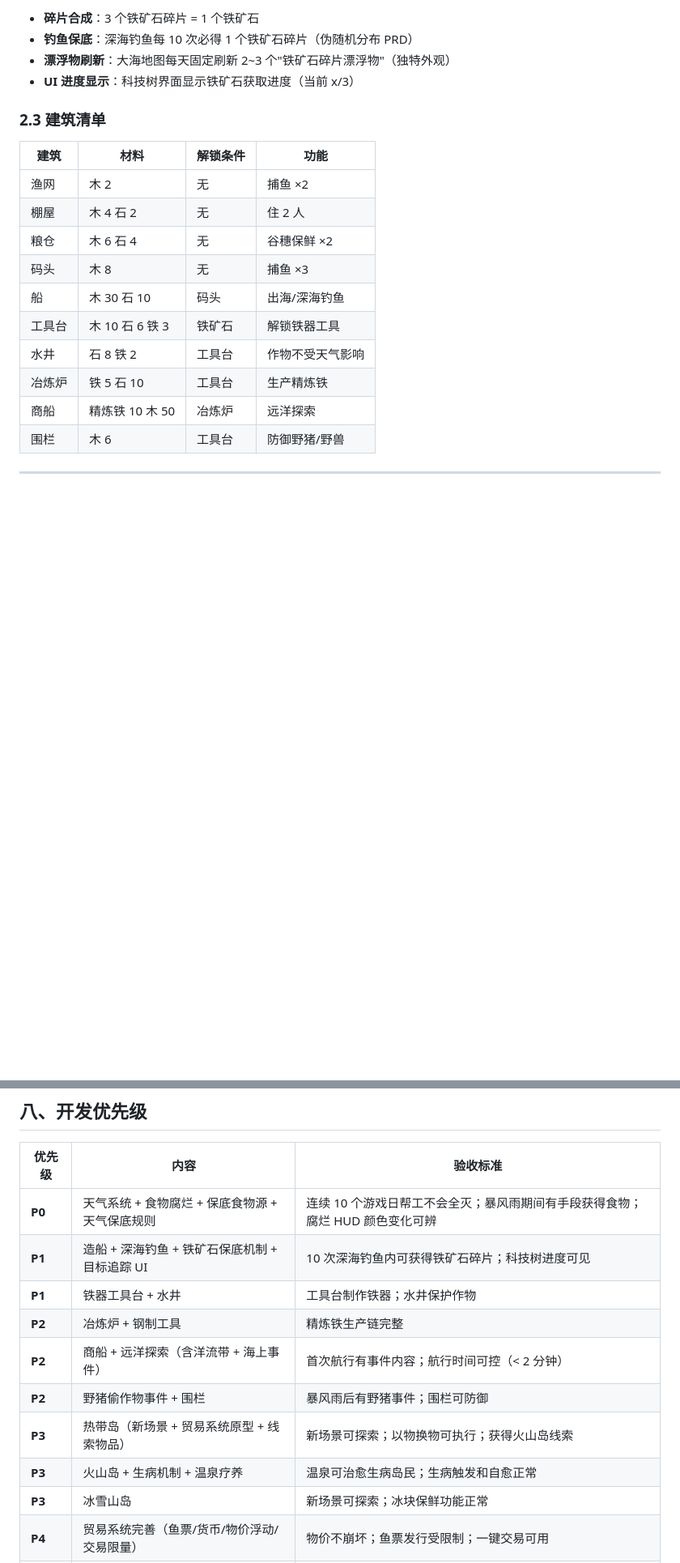
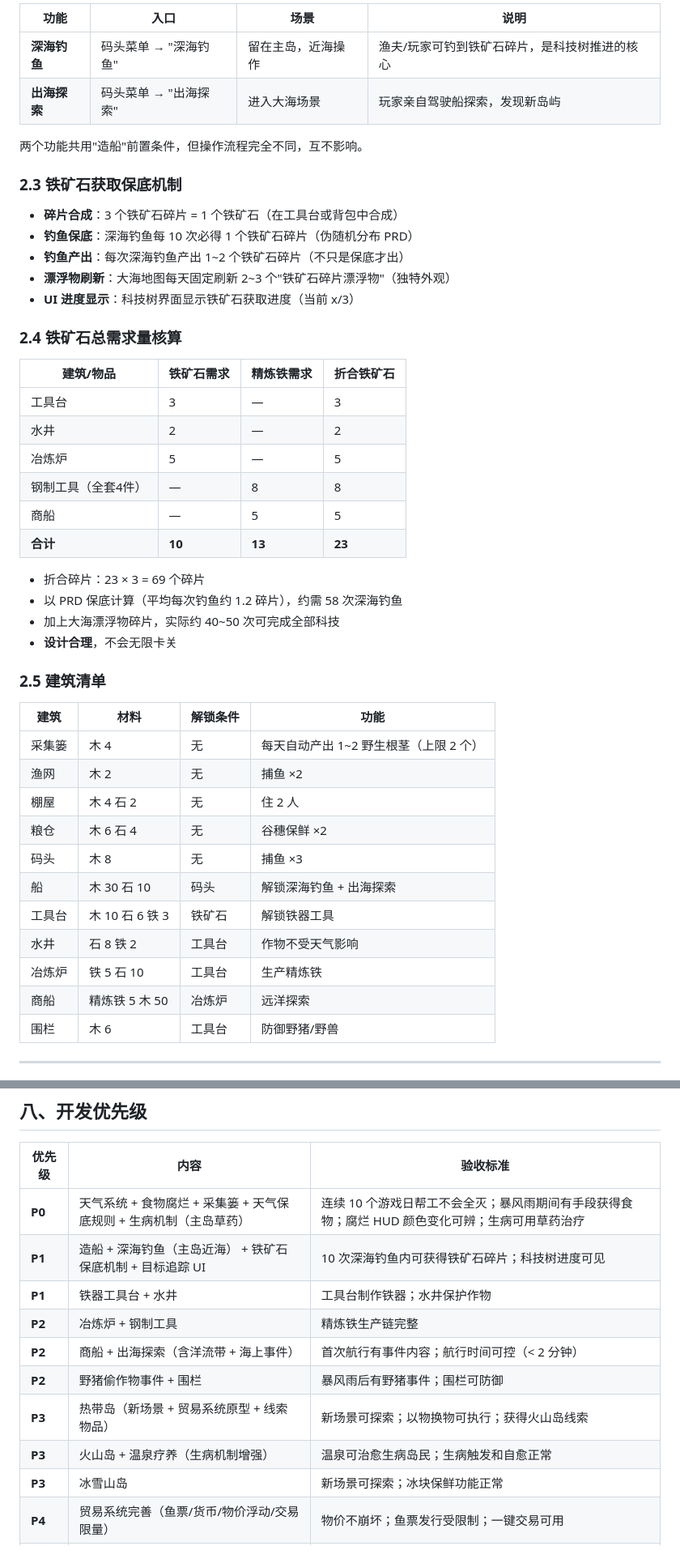
Before and after one commit to dazhuang1990/island-economy, a Markdown page: 荒岛物语开发大纲.md, 2 parts joined by grey strips. Shown at 81% size. Drawn GitHub-style; blank space fills up the shorter version.

```diff
--- a/荒岛物语开发大纲.md
+++ b/荒岛物语开发大纲.md
@@ -95,22 +104,49 @@
 
-- **碎片合成**：3 个铁矿石碎片 = 1 个铁矿石
+| 功能 | 入口 | 场景 | 说明 |
+|------|------|------|------|
+| **深海钓鱼** | 码头菜单 → "深海钓鱼" | 留在主岛，近海操作 | 渔夫/玩家可钓到铁矿石碎片，是科技树推进的核心 |
+| **出海探索** | 码头菜单 → "出海探索" | 进入大海场景 | 玩家亲自驾驶船探索，发现新岛屿 |
+
+两个功能共用"造船"前置条件，但操作流程完全不同，互不影响。
+
+### 2.3 铁矿石获取保底机制
+
+- **碎片合成**：3 个铁矿石碎片 = 1 个铁矿石（在工具台或背包中合成）
 - **钓鱼保底**：深海钓鱼每 10 次必得 1 个铁矿石碎片（伪随机分布 PRD）
+- **钓鱼产出**：每次深海钓鱼产出 1~2 个铁矿石碎片（不只是保底才出）
 - **漂浮物刷新**：大海地图每天固定刷新 2~3 个"铁矿石碎片漂浮物"（独特外观）
 - **UI 进度显示**：科技树界面显示铁矿石获取进度（当前 x/3）
 
-### 2.3 建筑清单
+### 2.4 铁矿石总需求量核算
+
+| 建筑/物品 | 铁矿石需求 | 精炼铁需求 | 折合铁矿石 |
+|-----------|-----------|-----------|-----------|
+| 工具台 | 3 | — | 3 |
+| 水井 | 2 | — | 2 |
+| 冶炼炉 | 5 | — | 5 |
+| 钢制工具（全套4件） | — | 8 | 8 |
+| 商船 | — | 5 | 5 |
+| **合计** | **10** | **13** | **23** |
+
+- 折合碎片：23 × 3 = 69 个碎片
+- 以 PRD 保底计算（平均每次钓鱼约 1.2 碎片），约需 58 次深海钓鱼
+- 加上大海漂浮物碎片，实际约 40~50 次可完成全部科技
+- **设计合理**，不会无限卡关
+
+### 2.5 建筑清单
 
 | 建筑 | 材料 | 解锁条件 | 功能 |
 |------|------|----------|------|
+| 采集篓 | 木 4 | 无 | 每天自动产出 1~2 野生根茎（上限 2 个） |
 | 渔网 | 木 2 | 无 | 捕鱼 ×2 |
 | 棚屋 | 木 4 石 2 | 无 | 住 2 人 |
 | 粮仓 | 木 6 石 4 | 无 | 谷穗保鲜 ×2 |
 | 码头 | 木 8 | 无 | 捕鱼 ×3 |
-| 船 | 木 30 石 10 | 码头 | 出海/深海钓鱼 |
+| 船 | 木 30 石 10 | 码头 | 解锁深海钓鱼 + 出海探索 |
 | 工具台 | 木 10 石 6 铁 3 | 铁矿石 | 解锁铁器工具 |
 | 水井 | 石 8 铁 2 | 工具台 | 作物不受天气影响 |
 | 冶炼炉 | 铁 5 石 10 | 工具台 | 生产精炼铁 |
-| 商船 | 精炼铁 10 木 50 | 冶炼炉 | 远洋探索 |
+| 商船 | 精炼铁 5 木 50 | 冶炼炉 | 远洋探索 |
 | 围栏 | 木 6 | 工具台 | 防御野猪/野兽 |
 
 ---
@@ -286,14 +324,14 @@
 
 | 优先级 | 内容 | 验收标准 |
 |--------|------|----------|
-| **P0** | 天气系统 + 食物腐烂 + 保底食物源 + 天气保底规则 | 连续 10 个游戏日帮工不会全灭；暴风雨期间有手段获得食物；腐烂 HUD 颜色变化可辨 |
-| **P1** | 造船 + 深海钓鱼 + 铁矿石保底机制 + 目标追踪 UI | 10 次深海钓鱼内可获得铁矿石碎片；科技树进度可见 |
+| **P0** | 天气系统 + 食物腐烂 + 采集篓 + 天气保底规则 + 生病机制（主岛草药） | 连续 10 个游戏日帮工不会全灭；暴风雨期间有手段获得食物；腐烂 HUD 颜色变化可辨；生病可用草药治疗 |
+| **P1** | 造船 + 深海钓鱼（主岛近海） + 铁矿石保底机制 + 目标追踪 UI | 10 次深海钓鱼内可获得铁矿石碎片；科技树进度可见 |
 | **P1** | 铁器工具台 + 水井 | 工具台制作铁器；水井保护作物 |
 | **P2** | 冶炼炉 + 钢制工具 | 精炼铁生产链完整 |
-| **P2** | 商船 + 远洋探索（含洋流带 + 海上事件） | 首次航行有事件内容；航行时间可控（< 2 分钟） |
+| **P2** | 商船 + 出海探索（含洋流带 + 海上事件） | 首次航行有事件内容；航行时间可控（< 2 分钟） |
 | **P2** | 野猪偷作物事件 + 围栏 | 暴风雨后有野猪事件；围栏可防御 |
 | **P3** | 热带岛（新场景 + 贸易系统原型 + 线索物品） | 新场景可探索；以物换物可执行；获得火山岛线索 |
-| **P3** | 火山岛 + 生病机制 + 温泉疗养 | 温泉可治愈生病岛民；生病触发和自愈正常 |
+| **P3** | 火山岛 + 温泉疗养（生病机制增强） | 温泉可治愈生病岛民；生病触发和自愈正常 |
 | **P3** | 冰雪山岛 | 新场景可探索；冰块保鲜功能正常 |
 | **P4** | 贸易系统完善（鱼票/货币/物价浮动/交易限量） | 物价不崩坏；鱼票发行受限制；一键交易可用 |
 | **P4** | 帮工特质系统 | 帮工有特质；岗位分配显示匹配度 |
```
Also changed, not shown: other parts of 荒岛物语开发大纲.md (+59 -28 lines).
